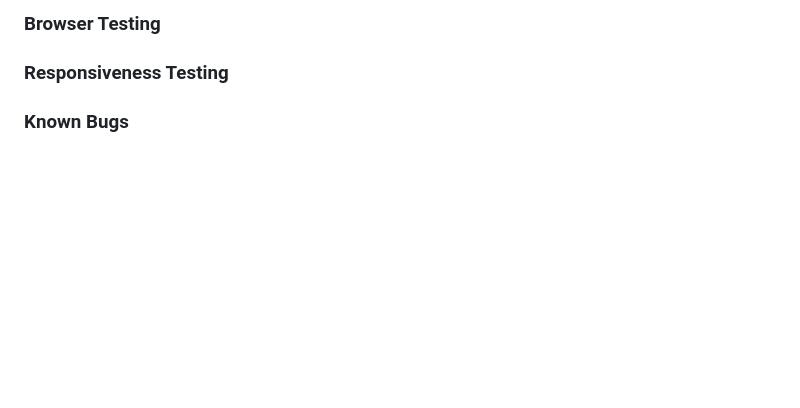
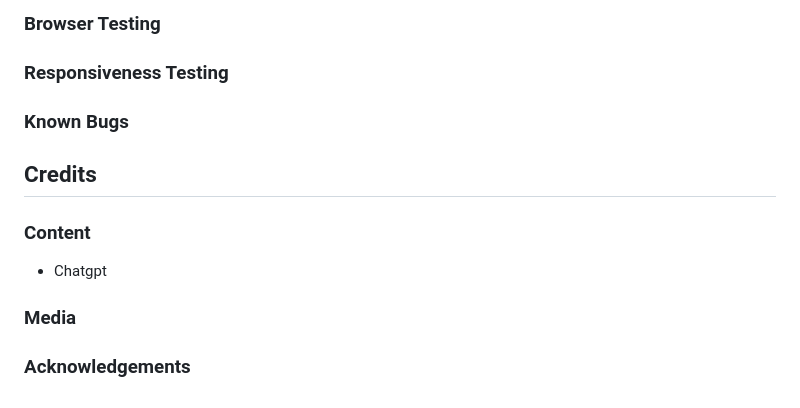
Before and after one commit to sarah2123/QuizMaster, a Markdown page: README.md, the part around the change. GitHub-like rendering; blank space fills up the shorter version.

Commit message:
Add credits section to readme

```diff
--- a/README.md
+++ b/README.md
@@ -234,3 +234,9 @@ This platform aims to provide an enjoyable way to test and expand knowledge whil
 ### Browser Testing
 ### Responsiveness Testing
 ### Known Bugs
+
+## Credits
+### Content
+- Chatgpt
+### Media
+### Acknowledgements
```
